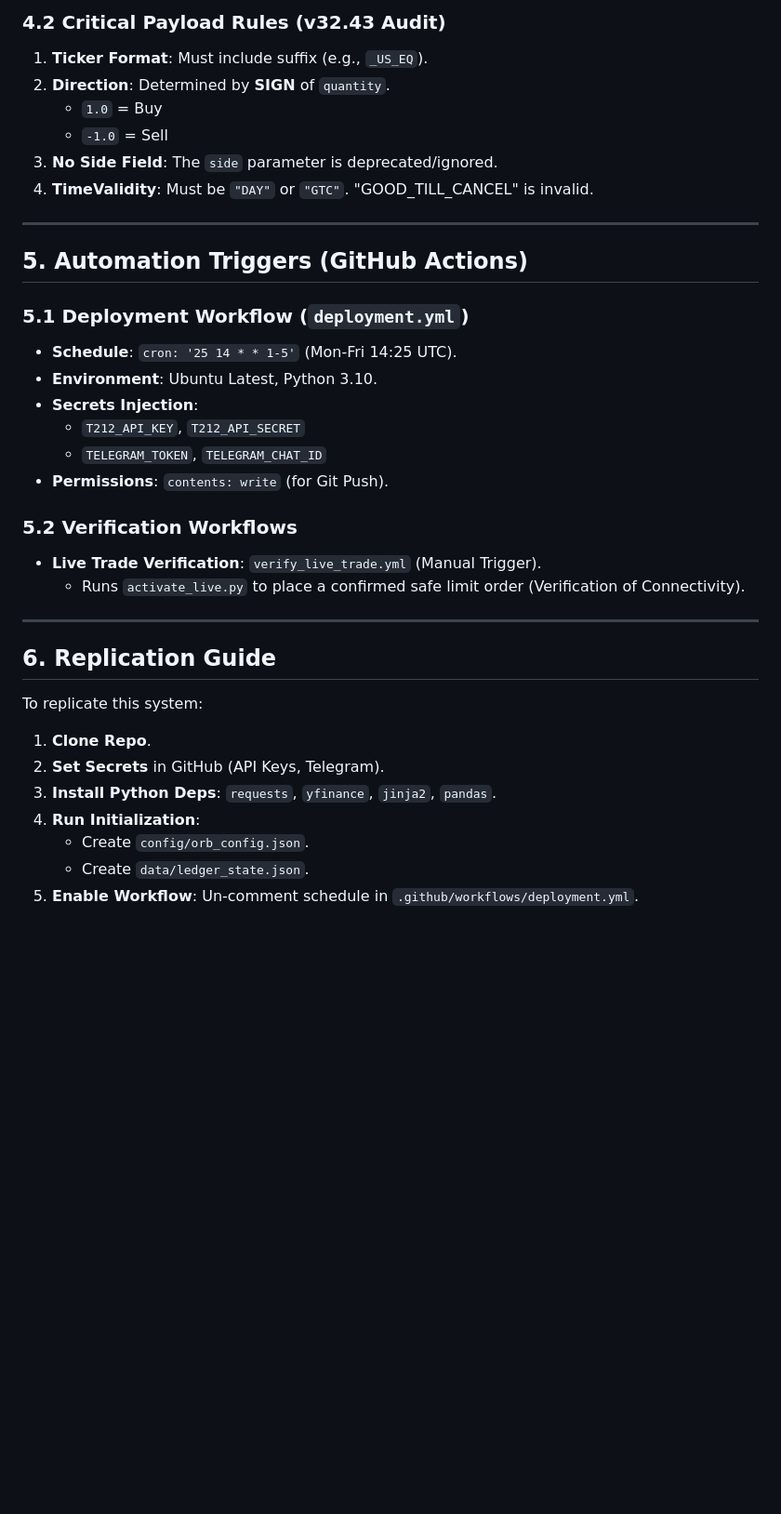
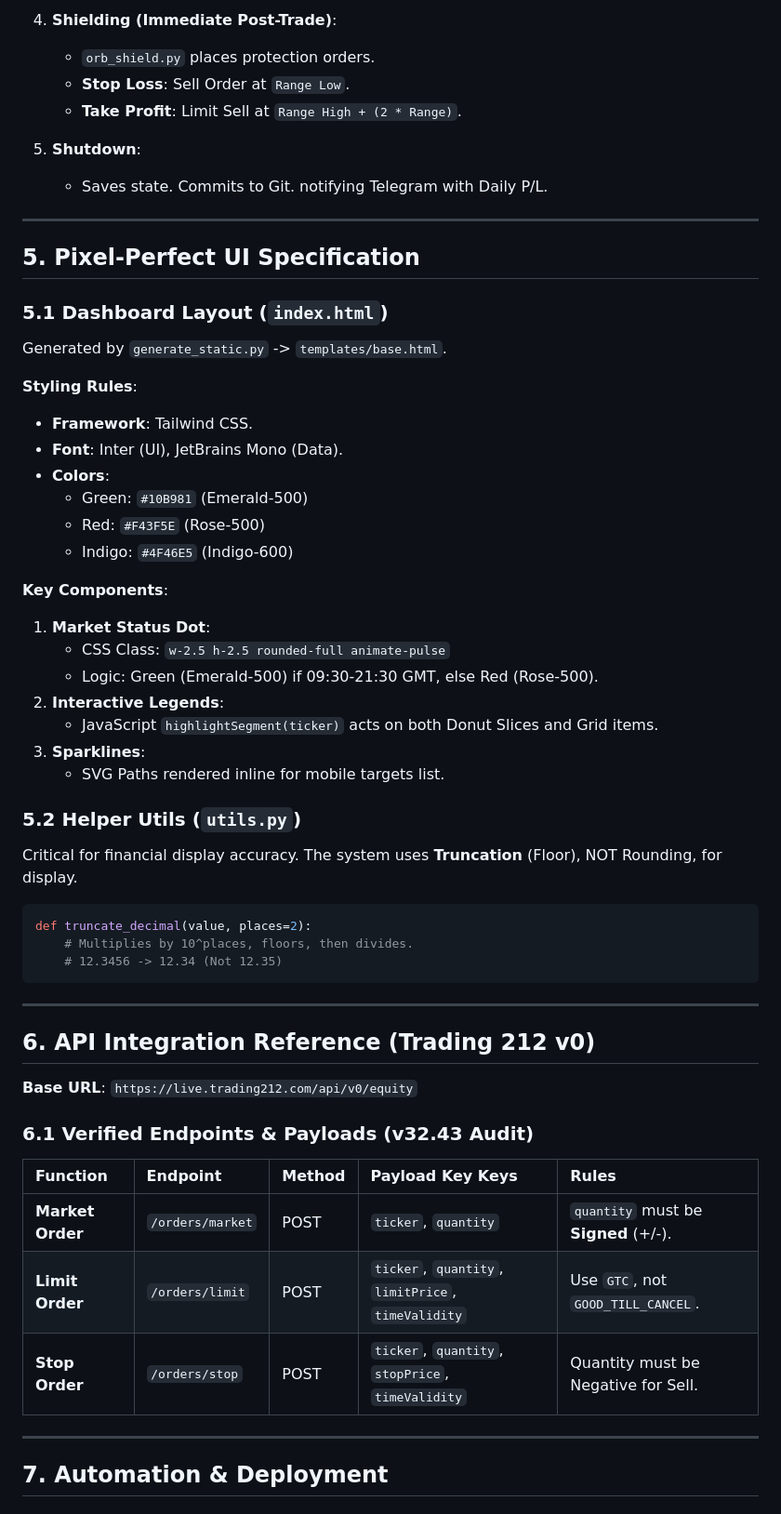
Before and after one commit to Dewsbex/sovereign-sentinel, a Markdown page: FULL_SYSTEM_SPEC.md, the part around one of its changes. Shown at 93% size. Rendered like a GitHub page; blank space fills up the shorter version.

````diff
--- a/FULL_SYSTEM_SPEC.md
+++ b/FULL_SYSTEM_SPEC.md
@@ -119,37 +127,60 @@ The dashboard is a static HTML file generated by `generate_static.py` using `tem
 
-### 4.2 Critical Payload Rules (v32.43 Audit)
-1.  **Ticker Format**: Must include suffix (e.g., `_US_EQ`).
-2.  **Direction**: Determined by **SIGN** of `quantity`.
-    - `1.0` = Buy
-    - `-1.0` = Sell
-3.  **No Side Field**: The `side` parameter is deprecated/ignored.
-4.  **TimeValidity**: Must be `"DAY"` or `"GTC"`. "GOOD_TILL_CANCEL" is invalid.
+4.  **Shielding (Immediate Post-Trade)**:
+    - `orb_shield.py` places protection orders.
+    - **Stop Loss**: Sell Order at `Range Low`.
+    - **Take Profit**: Limit Sell at `Range High + (2 * Range)`.
+
+5.  **Shutdown**:
+    - Saves state. Commits to Git. notifying Telegram with Daily P/L.
 
 ---
 
-## 5. Automation Triggers (GitHub Actions)
+## 5. Pixel-Perfect UI Specification
 
-### 5.1 Deployment Workflow (`deployment.yml`)
-- **Schedule**: `cron: '25 14 * * 1-5'` (Mon-Fri 14:25 UTC).
-- **Environment**: Ubuntu Latest, Python 3.10.
-- **Secrets Injection**:
-    - `T212_API_KEY`, `T212_API_SECRET`
-    - `TELEGRAM_TOKEN`, `TELEGRAM_CHAT_ID`
-- **Permissions**: `contents: write` (for Git Push).
+### 5.1 Dashboard Layout (`index.html`)
+Generated by `generate_static.py` -> `templates/base.html`.
 
-### 5.2 Verification Workflows
-- **Live Trade Verification**: `verify_live_trade.yml` (Manual Trigger).
-    - Runs `activate_live.py` to place a confirmed safe limit order (Verification of Connectivity).
+**Styling Rules**:
+- **Framework**: Tailwind CSS.
+- **Font**: Inter (UI), JetBrains Mono (Data).
+- **Colors**:
+    - Green: `#10B981` (Emerald-500)
+    - Red: `#F43F5E` (Rose-500)
+    - Indigo: `#4F46E5` (Indigo-600)
+
+**Key Components**:
+1.  **Market Status Dot**:
+    - CSS Class: `w-2.5 h-2.5 rounded-full animate-pulse`
+    - Logic: Green (Emerald-500) if 09:30-21:30 GMT, else Red (Rose-500).
+2.  **Interactive Legends**:
+    - JavaScript `highlightSegment(ticker)` acts on both Donut Slices and Grid items.
+3.  **Sparklines**:
+    - SVG Paths rendered inline for mobile targets list.
+
+### 5.2 Helper Utils (`utils.py`)
+Critical for financial display accuracy. The system uses **Truncation** (Floor), NOT Rounding, for display.
+
+```python
+def truncate_decimal(value, places=2):
+    # Multiplies by 10^places, floors, then divides.
+    # 12.3456 -> 12.34 (Not 12.35)
+```
 
 ---
 
-## 6. Replication Guide
+## 6. API Integration Reference (Trading 212 v0)
 
-To replicate this system:
-1.  **Clone Repo**.
-2.  **Set Secrets** in GitHub (API Keys, Telegram).
-3.  **Install Python Deps**: `requests`, `yfinance`, `jinja2`, `pandas`.
-4.  **Run Initialization**:
-    - Create `config/orb_config.json`.
-    - Create `data/ledger_state.json`.
-5.  **Enable Workflow**: Un-comment schedule in `.github/workflows/deployment.yml`.
+**Base URL**: `https://live.trading212.com/api/v0/equity`
+
+### 6.1 Verified Endpoints & Payloads (v32.43 Audit)
+
+| Function | Endpoint | Method | Payload Key Keys | Rules |
+| :--- | :--- | :--- | :--- | :--- |
+| **Market Order** | `/orders/market` | POST | `ticker`, `quantity` | `quantity` must be **Signed** (+/-). |
+| **Limit Order** | `/orders/limit` | POST | `ticker`, `quantity`, `limitPrice`, `timeValidity` | Use `GTC`, not `GOOD_TILL_CANCEL`. |
+| **Stop Order** | `/orders/stop` | POST | `ticker`, `quantity`, `stopPrice`, `timeValidity` | Quantity must be Negative for Sell. |
+
+---
+
+## 7. Automation & Deployment
+
````
Also changed, not shown: other parts of FULL_SYSTEM_SPEC.md (+116 -90 lines).
